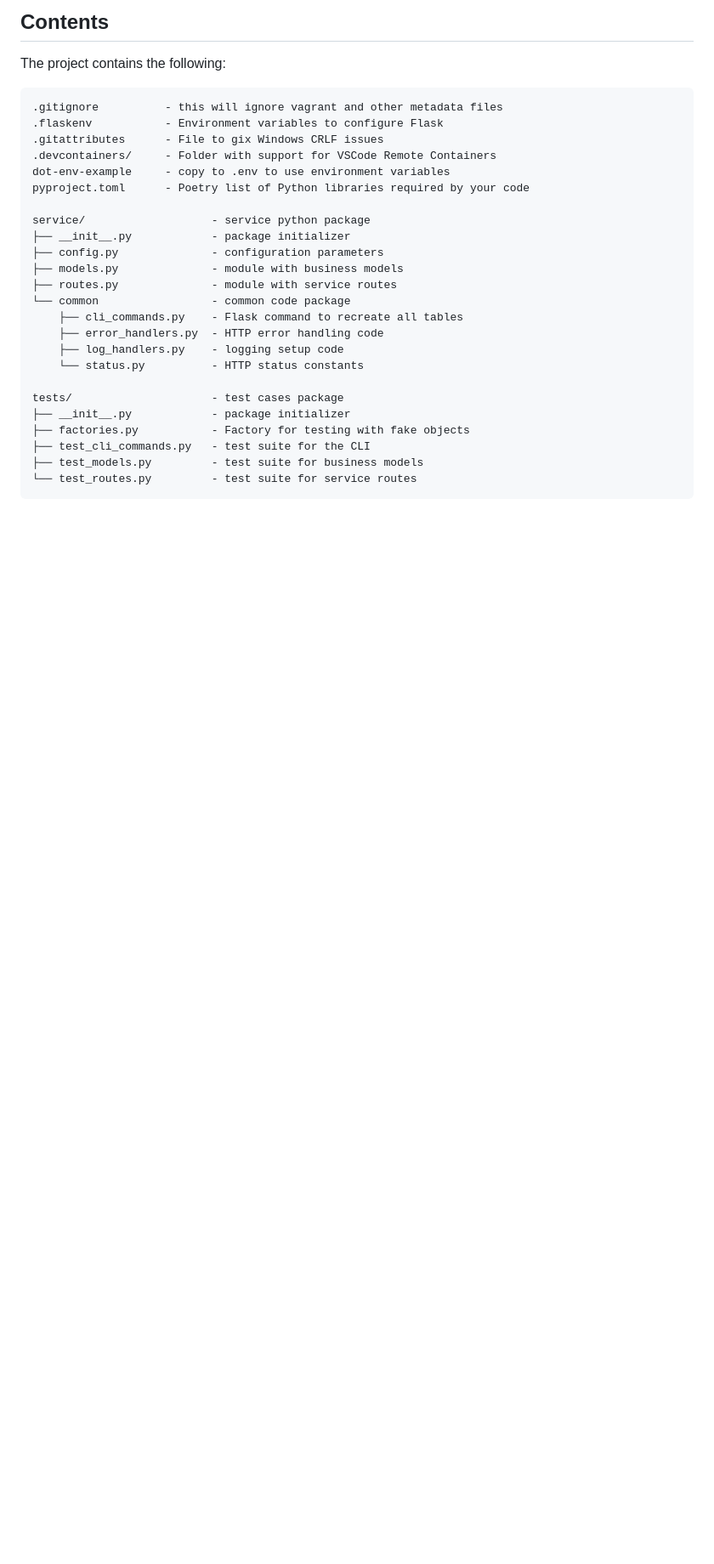
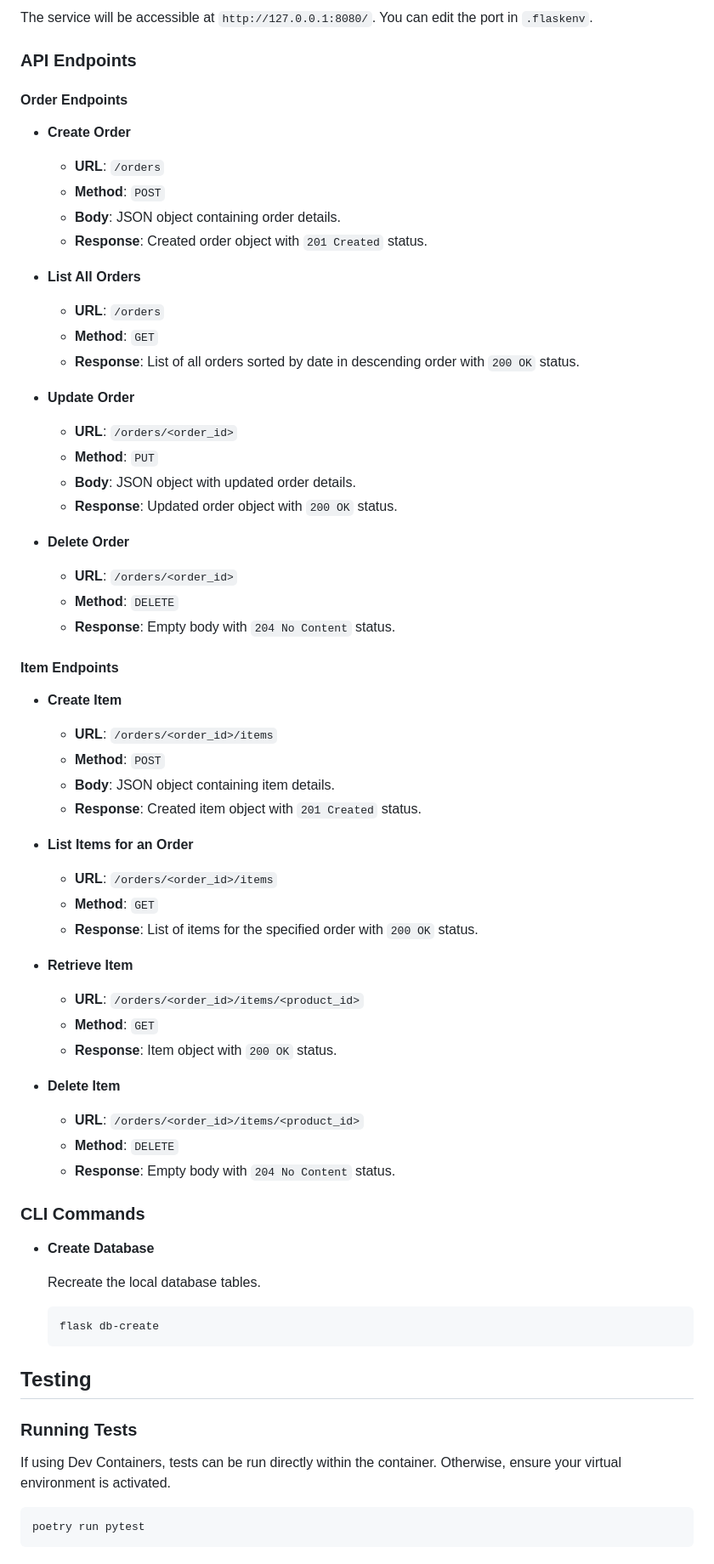
Before and after one commit to CSCI-GA-2820-FA24-003/orders, a Markdown page: README.md, the part around one of its changes. Shown at 85% size. Rendered like a GitHub page; blank space fills up the shorter version.

Commit message:
Updated the Readme File Based on Sprint 1

````diff
--- a/README.md
+++ b/README.md
@@ -28,32 +79,80 @@ These should be copied using a bash shell as follows:
 ```
 
-## Contents
+The service will be accessible at `http://127.0.0.1:8080/`. You can edit the port in `.flaskenv`.
 
-The project contains the following:
+### API Endpoints
 
-```text
-.gitignore          - this will ignore vagrant and other metadata files
-.flaskenv           - Environment variables to configure Flask
-.gitattributes      - File to gix Windows CRLF issues
-.devcontainers/     - Folder with support for VSCode Remote Containers
-dot-env-example     - copy to .env to use environment variables
-pyproject.toml      - Poetry list of Python libraries required by your code
+#### Order Endpoints
 
-service/                   - service python package
-├── __init__.py            - package initializer
-├── config.py              - configuration parameters
-├── models.py              - module with business models
-├── routes.py              - module with service routes
-└── common                 - common code package
-    ├── cli_commands.py    - Flask command to recreate all tables
-    ├── error_handlers.py  - HTTP error handling code
-    ├── log_handlers.py    - logging setup code
-    └── status.py          - HTTP status constants
+- **Create Order**
 
-tests/                     - test cases package
-├── __init__.py            - package initializer
-├── factories.py           - Factory for testing with fake objects
-├── test_cli_commands.py   - test suite for the CLI
-├── test_models.py         - test suite for business models
-└── test_routes.py         - test suite for service routes
+    - **URL**: `/orders`
+    - **Method**: `POST`
+    - **Body**: JSON object containing order details.
+    - **Response**: Created order object with `201 Created` status.
+
+- **List All Orders**
+
+    - **URL**: `/orders`
+    - **Method**: `GET`
+    - **Response**: List of all orders sorted by date in descending order with `200 OK` status.
+
+- **Update Order**
+
+    - **URL**: `/orders/<order_id>`
+    - **Method**: `PUT`
+    - **Body**: JSON object with updated order details.
+    - **Response**: Updated order object with `200 OK` status.
+
+- **Delete Order**
+
+    - **URL**: `/orders/<order_id>`
+    - **Method**: `DELETE`
+    - **Response**: Empty body with `204 No Content` status.
+
+#### Item Endpoints
+
+- **Create Item**
+
+    - **URL**: `/orders/<order_id>/items`
+    - **Method**: `POST`
+    - **Body**: JSON object containing item details.
+    - **Response**: Created item object with `201 Created` status.
+
+- **List Items for an Order**
+
+    - **URL**: `/orders/<order_id>/items`
+    - **Method**: `GET`
+    - **Response**: List of items for the specified order with `200 OK` status.
+
+- **Retrieve Item**
+
+    - **URL**: `/orders/<order_id>/items/<product_id>`
+    - **Method**: `GET`
+    - **Response**: Item object with `200 OK` status.
+
+- **Delete Item**
+
+    - **URL**: `/orders/<order_id>/items/<product_id>`
+    - **Method**: `DELETE`
+    - **Response**: Empty body with `204 No Content` status.
+
+### CLI Commands
+
+- **Create Database**
+
+    Recreate the local database tables.
+
+    ```bash
+    flask db-create
+    ```
+
+## Testing
+
+### Running Tests
+
+If using Dev Containers, tests can be run directly within the container. Otherwise, ensure your virtual environment is activated.
+
+```bash
+poetry run pytest
 ```
````
Also changed, not shown: other parts of README.md (+132 -16 lines).
